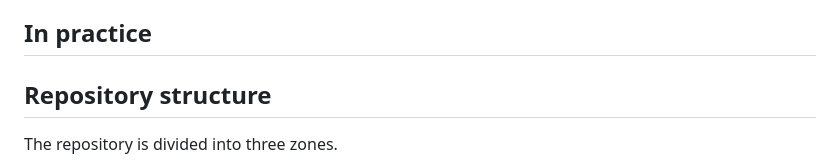
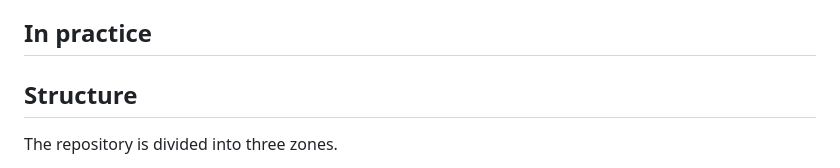
Before and after one commit to jkfids/claude-template-test, a Markdown page: README.md, the part around the change. Rendered like a GitHub page.

```diff
--- a/README.md
+++ b/README.md
@@ -16,7 +16,7 @@ platforms.
 
 ## In practice
 
-## Repository structure
+## Structure
 
 The repository is divided into three zones.
 
```
Also changed, not shown: DESIGN.md (+61 -32 lines).
